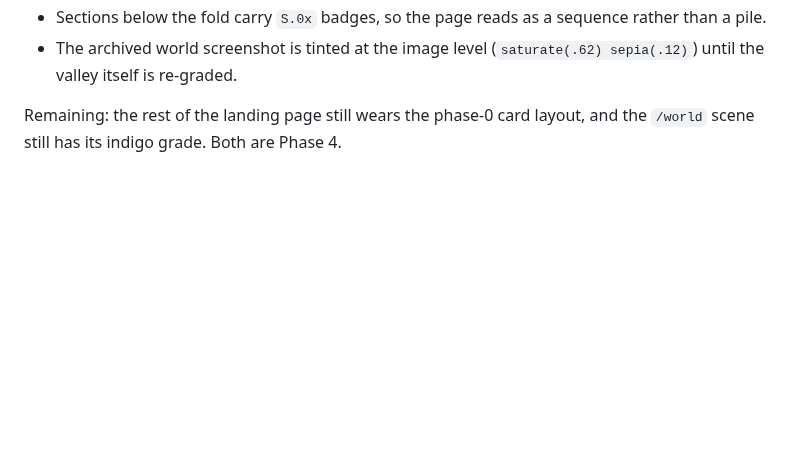
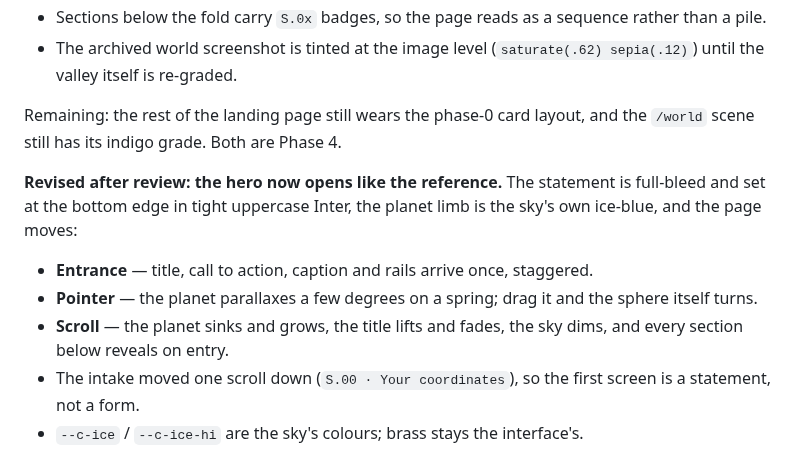
Before and after one commit to Mr-Mastrianni/cipher, a Markdown page: docs/design/direction.md, the part around the change. Rendered like a GitHub page; blank space fills up the shorter version.

```diff
--- a/docs/design/direction.md
+++ b/docs/design/direction.md
@@ -271,3 +271,16 @@ intake in a hairline band, a numbered contents list (`S.01 The chart`,
 
 Remaining: the rest of the landing page still wears the phase-0 card layout,
 and the `/world` scene still has its indigo grade. Both are Phase 4.
+
+**Revised after review: the hero now opens like the reference.** The statement
+is full-bleed and set at the bottom edge in tight uppercase Inter, the planet
+limb is the sky's own ice-blue, and the page moves:
+
+- **Entrance** — title, call to action, caption and rails arrive once, staggered.
+- **Pointer** — the planet parallaxes a few degrees on a spring; drag it and the
+  sphere itself turns.
+- **Scroll** — the planet sinks and grows, the title lifts and fades, the sky
+  dims, and every section below reveals on entry.
+- The intake moved one scroll down (`S.00 · Your coordinates`), so the first
+  screen is a statement, not a form.
+- `--c-ice` / `--c-ice-hi` are the sky's colours; brass stays the interface's.
```
Also changed, not shown: docs/design/hero-nocturne-mobile.png, docs/design/hero-nocturne.png, 3 other files.
